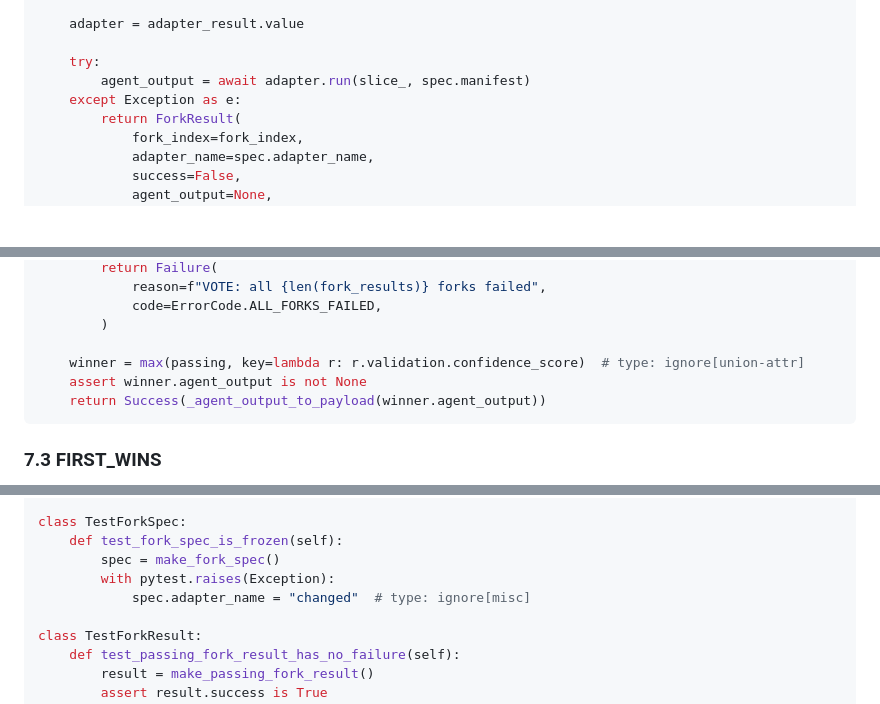
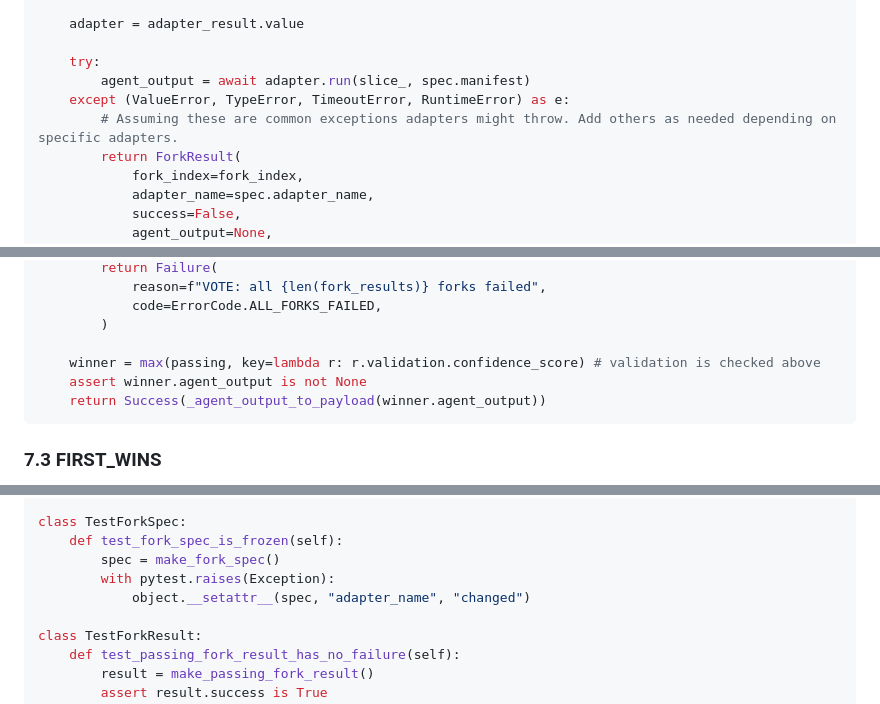
Before and after one commit to kridaydave/Relay, a Markdown page: docs/version-0.4/v0.4-plan.md, 3 parts joined by grey strips. Rendered like a GitHub page; blank space fills up the shorter version.

````diff
--- a/docs/version-0.4/v0.4-plan.md
+++ b/docs/version-0.4/v0.4-plan.md
@@ -398,7 +399,8 @@ async def _run_single_fork(
 
     try:
         agent_output = await adapter.run(slice_, spec.manifest)
-    except Exception as e:
+    except (ValueError, TypeError, TimeoutError, RuntimeError) as e:
+        # Assuming these are common exceptions adapters might throw. Add others as needed depending on specific adapters.
         return ForkResult(
             fork_index=fork_index,
             adapter_name=spec.adapter_name,
@@ -555,7 +557,7 @@ def _apply_vote(fork_results: list[ForkResult]) -> Result[dict]:
             code=ErrorCode.ALL_FORKS_FAILED,
         )
 
-    winner = max(passing, key=lambda r: r.validation.confidence_score)  # type: ignore[union-attr]
+    winner = max(passing, key=lambda r: r.validation.confidence_score) # validation is checked above
     assert winner.agent_output is not None
     return Success(_agent_output_to_payload(winner.agent_output))
 ```
@@ -873,7 +863,7 @@ class TestForkSpec:
     def test_fork_spec_is_frozen(self):
         spec = make_fork_spec()
         with pytest.raises(Exception):
-            spec.adapter_name = "changed"  # type: ignore[misc]
+            object.__setattr__(spec, "adapter_name", "changed")
 
 class TestForkResult:
     def test_passing_fork_result_has_no_failure(self):
````
Also changed, not shown: other parts of docs/version-0.4/v0.4-plan.md (+33 -26 lines).
